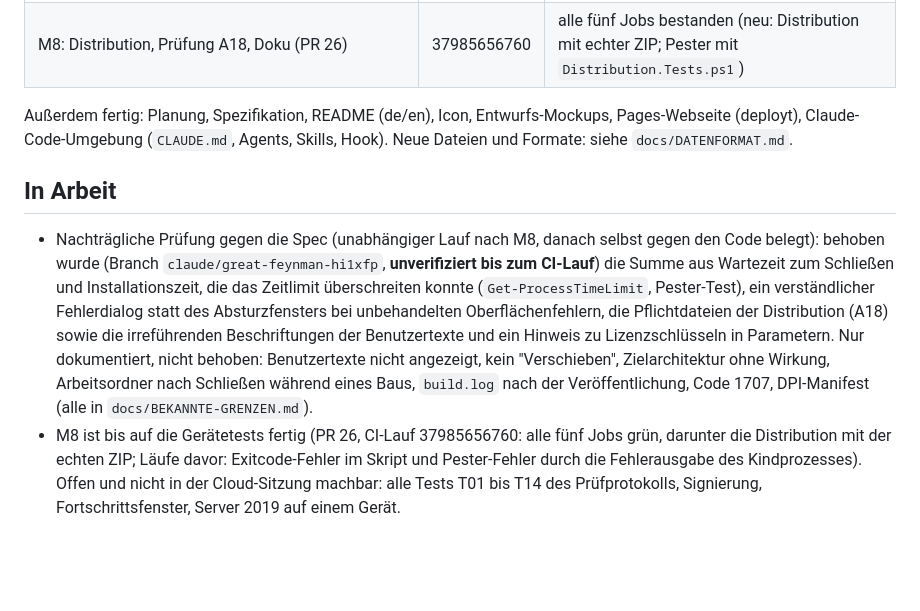
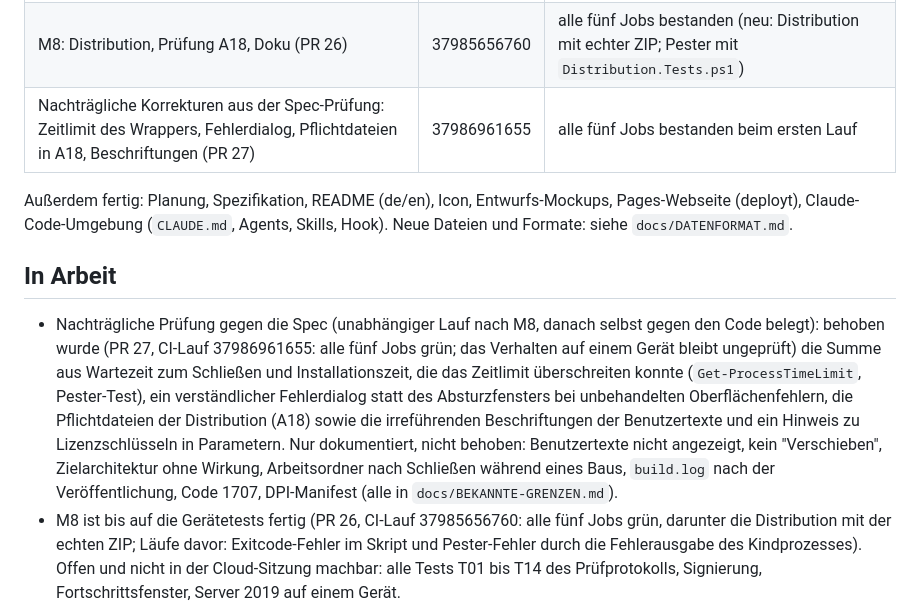
Before and after one commit to MagicalWig34653/IntunePackager, a Markdown page: docs/ARBEITSSTAND.md, the part around the change. Drawn GitHub-style; blank space fills up the shorter version.

Commit message:
Record the CI evidence for the spec review fixes in the handoff file
Co-Authored-By: Claude Sonnet 5.5 <noreply@anthropic.com>
Claude-Session: https://claude.ai/code/session_01NFFeuz8U6fL1JbzYDUbnRV

```diff
--- a/docs/ARBEITSSTAND.md
+++ b/docs/ARBEITSSTAND.md
@@ -49,12 +49,13 @@ Alle Läufe: Windows-CI mit `windows-latest`, `windows-2022` und Pester unter Wi
 | M7b: Update-Ablauf (PR 24; Lauf 1: vier Fehler, weil eine Stub-Datei nicht analysiert werden kann, Lauf 2 grün) | 37983555527 | alle vier Jobs bestanden (App.Tests und Build.Tests mit den neuen Update-Tests) |
 | M7c: Metadatenansicht und Quellenprüfung, M7 abgeschlossen (PR 25) | 37984146235 | alle vier Jobs bestanden beim ersten Lauf |
 | M8: Distribution, Prüfung A18, Doku (PR 26) | 37985656760 | alle fünf Jobs bestanden (neu: Distribution mit echter ZIP; Pester mit `Distribution.Tests.ps1`) |
+| Nachträgliche Korrekturen aus der Spec-Prüfung: Zeitlimit des Wrappers, Fehlerdialog, Pflichtdateien in A18, Beschriftungen (PR 27) | 37986961655 | alle fünf Jobs bestanden beim ersten Lauf |
 
 Außerdem fertig: Planung, Spezifikation, README (de/en), Icon, Entwurfs-Mockups, Pages-Webseite (deployt), Claude-Code-Umgebung (`CLAUDE.md`, Agents, Skills, Hook). Neue Dateien und Formate: siehe `docs/DATENFORMAT.md`.
 
 ## In Arbeit
 
-- Nachträgliche Prüfung gegen die Spec (unabhängiger Lauf nach M8, danach selbst gegen den Code belegt): behoben wurde (Branch `claude/great-feynman-hi1xfp`, **unverifiziert bis zum CI-Lauf**) die Summe aus Wartezeit zum Schließen und Installationszeit, die das Zeitlimit überschreiten konnte (`Get-ProcessTimeLimit`, Pester-Test), ein verständlicher Fehlerdialog statt des Absturzfensters bei unbehandelten Oberflächenfehlern, die Pflichtdateien der Distribution (A18) sowie die irreführenden Beschriftungen der Benutzertexte und ein Hinweis zu Lizenzschlüsseln in Parametern. Nur dokumentiert, nicht behoben: Benutzertexte nicht angezeigt, kein "Verschieben", Zielarchitektur ohne Wirkung, Arbeitsordner nach Schließen während eines Baus, `build.log` nach der Veröffentlichung, Code 1707, DPI-Manifest (alle in `docs/BEKANNTE-GRENZEN.md`).
+- Nachträgliche Prüfung gegen die Spec (unabhängiger Lauf nach M8, danach selbst gegen den Code belegt): behoben wurde (PR 27, CI-Lauf 37986961655: alle fünf Jobs grün; das Verhalten auf einem Gerät bleibt ungeprüft) die Summe aus Wartezeit zum Schließen und Installationszeit, die das Zeitlimit überschreiten konnte (`Get-ProcessTimeLimit`, Pester-Test), ein verständlicher Fehlerdialog statt des Absturzfensters bei unbehandelten Oberflächenfehlern, die Pflichtdateien der Distribution (A18) sowie die irreführenden Beschriftungen der Benutzertexte und ein Hinweis zu Lizenzschlüsseln in Parametern. Nur dokumentiert, nicht behoben: Benutzertexte nicht angezeigt, kein "Verschieben", Zielarchitektur ohne Wirkung, Arbeitsordner nach Schließen während eines Baus, `build.log` nach der Veröffentlichung, Code 1707, DPI-Manifest (alle in `docs/BEKANNTE-GRENZEN.md`).
 - M8 ist bis auf die Gerätetests fertig (PR 26, CI-Lauf 37985656760: alle fünf Jobs grün, darunter die Distribution mit der echten ZIP; Läufe davor: Exitcode-Fehler im Skript und Pester-Fehler durch die Fehlerausgabe des Kindprozesses). Offen und nicht in der Cloud-Sitzung machbar: alle Tests T01 bis T14 des Prüfprotokolls, Signierung, Fortschrittsfenster, Server 2019 auf einem Gerät.
 - M7a (PR 23, Lauf 37949478226) und M7b (PR 24, Lauf 37983555527) sind gemergt und grün. M7c (Branch `claude/great-feynman-hi1xfp`): erweiterte Ansicht der ausgelesenen Metadaten und "Quelle prüfen" im Formular (`MetadataText`, `CheckSourceAsync`), Tests in `FormViewModelTests`; danach A05/A06/A07/A08 in der Matrix eintragen und M7 abschließen. **Unverifiziert bis zum CI-Lauf.**
 - Vorgabe vom 2026-10-09: unterstützt werden **Windows Server 2019 und neuer sowie Windows 11** (vorher Server 2022). Angepasst in Spec §4/§12.2, Planung §8 Nr. 11, Standard-Mindest-OS der Intune-Anforderung (`Windows 10 1809`, kein Platzhalter mehr) und READMEs. **Ungeprüft:** Server 2019 hat in GitHub Actions keinen Runner mehr; der Nachweis bleibt ein Gerätetest (Spec §12.2). Auf Server 2019 muss .NET Framework 4.8 nachinstalliert werden.
```
